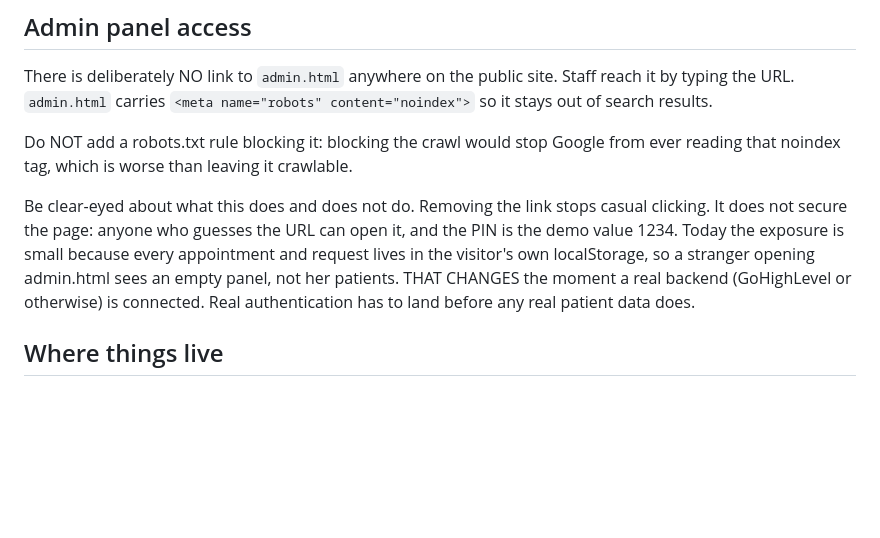
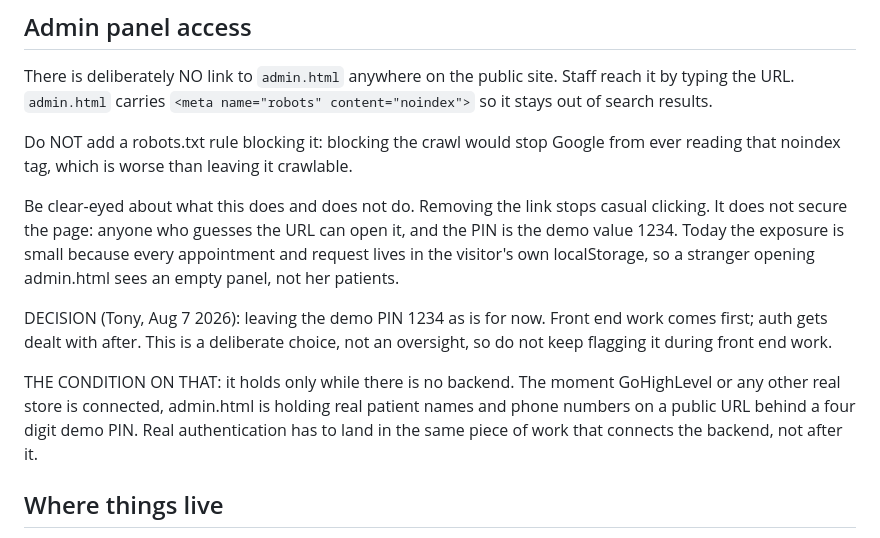
Before and after one commit to triggs2025/wecare-dental, a Markdown page: NOTES.md, the part around the change. GitHub-like rendering; blank space fills up the shorter version.

Commit message:
Record the decision to keep the demo PIN for now
Tony's call: front end first, auth after. Noted in NOTES as a deliberate
choice so it stops being raised during front end work, with the condition
attached: it only holds while there is no backend storing real patient data.

Co-Authored-By: Claude Opus 5 <noreply@anthropic.com>

```diff
--- a/NOTES.md
+++ b/NOTES.md
@@ -27,9 +27,17 @@ Be clear-eyed about what this does and does not do. Removing the link stops
 casual clicking. It does not secure the page: anyone who guesses the URL can
 open it, and the PIN is the demo value 1234. Today the exposure is small
 because every appointment and request lives in the visitor's own localStorage,
-so a stranger opening admin.html sees an empty panel, not her patients. THAT
-CHANGES the moment a real backend (GoHighLevel or otherwise) is connected. Real
-authentication has to land before any real patient data does.
+so a stranger opening admin.html sees an empty panel, not her patients.
+
+DECISION (Tony, Aug 7 2026): leaving the demo PIN 1234 as is for now. Front end
+work comes first; auth gets dealt with after. This is a deliberate choice, not
+an oversight, so do not keep flagging it during front end work.
+
+THE CONDITION ON THAT: it holds only while there is no backend. The moment
+GoHighLevel or any other real store is connected, admin.html is holding real
+patient names and phone numbers on a public URL behind a four digit demo PIN.
+Real authentication has to land in the same piece of work that connects the
+backend, not after it.
 
 ## Where things live
 
```
